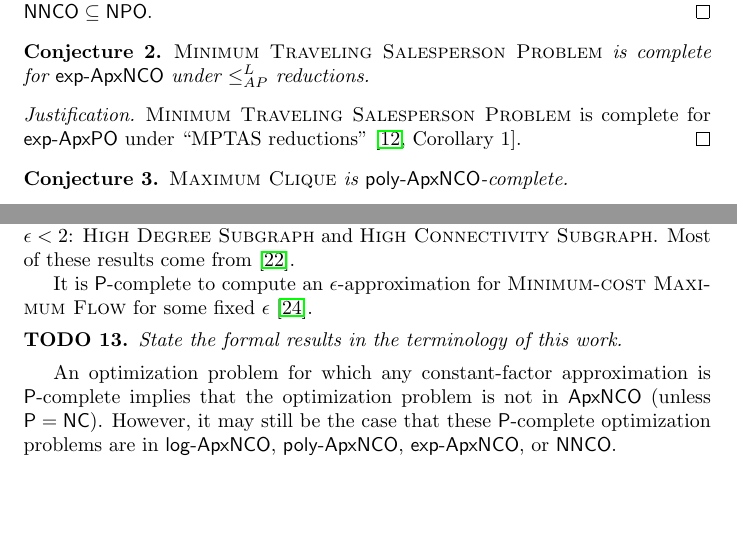
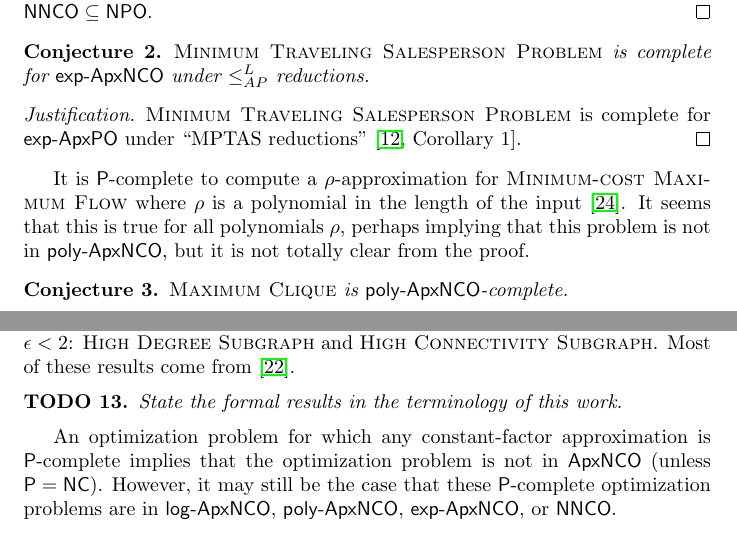
Before and after one commit to jfinkels/ncapproximation, a LaTeX document (ncapproximation.tex): two parts of pages 9 and 13 of 16, joined at a grey line, cut so that both start at the same text, the shorter picture padded with empty space. Compiled offline with pdfLaTeX.

Commit message:
Corrects description of Min-cost Max Flow.

```diff
--- a/ncapproximation.tex
+++ b/ncapproximation.tex
@@ -411,6 +411,9 @@ We then adapt the original proofs of completeness to show that the \emph{same pr
   \textsc{Minimum Traveling Salesperson Problem} is complete for \expApxPO{} under ``MPTAS reductions'' \cite[Corollary~1]{ep06}.
 \end{justification}
 
+It is \P-complete to compute a $\rho$-approximation for \textsc{Minimum-cost Maximum Flow} where $\rho$ is a polynomial in the length of the input \cite{sw92}.
+It seems that this is true for all polynomials $\rho$, perhaps implying that this problem is not in \polyApxNCO{}, but it is not totally clear from the proof.
+
 \begin{conjecture}
   \textsc{Maximum Clique} is \polyApxNCO-complete.
 \end{conjecture}
@@ -541,8 +544,6 @@ In \cite[Section~10.2]{ghr95}, the authors provide a very informal statement tha
 They further state that the following problems exhibit threshold behavior, in the sense that computing an $\epsilon$-approximation is \P-complete if $\epsilon\geq 2$ but is in \NCAS{} if $\epsilon<2$: \textsc{High Degree Subgraph} and \textsc{High Connectivity Subgraph}.
 Most of these results come from \cite{ss89}.
 
-It is \P-complete to compute an $\epsilon$-approximation for \textsc{Minimum-cost Maximum Flow} for some fixed $\epsilon$ \cite{sw92}.
-
 \begin{todo}
   State the formal results in the terminology of this work.
 \end{todo}
```
